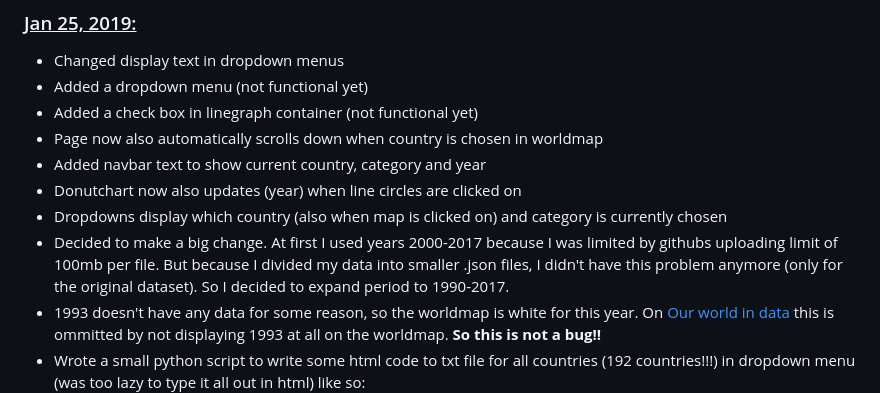
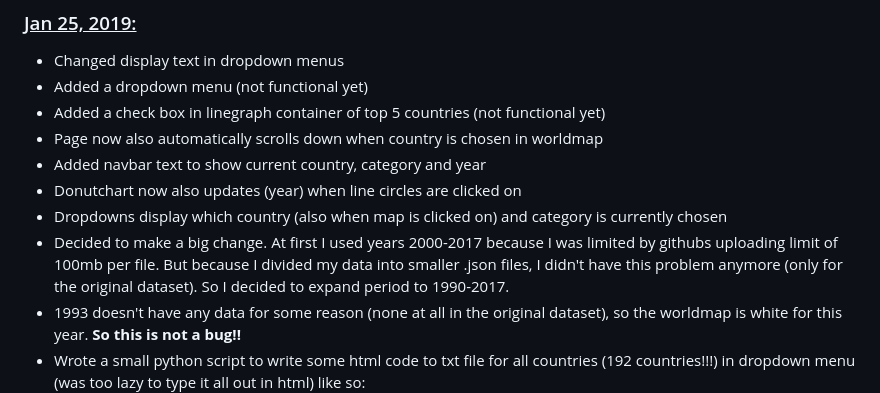
Before and after one commit to kim66003/project, a Markdown page: PROCESS.md, the part around one of its changes. GitHub-like rendering.

Commit message:
processbook

```diff
--- a/PROCESS.md
+++ b/PROCESS.md
@@ -145,13 +145,13 @@ So I finally got my data the way I wanted it as you can see in the picture above
 ### <u> Jan 25, 2019:</u>
 - Changed display text in dropdown menus
 - Added a dropdown menu (not functional yet)
-- Added a check box in linegraph container (not functional yet)
+- Added a check box in linegraph container of top 5 countries (not functional yet)
 - Page now also automatically scrolls down when country is chosen in worldmap
 - Added navbar text to show current country, category and year
 - Donutchart now also updates (year) when line circles are clicked on
 - Dropdowns display which country (also when map is clicked on) and category is currently chosen
 - Decided to make a big change. At first I used years 2000-2017 because I was limited by githubs uploading limit of 100mb per file. But because I divided my data into smaller .json files, I didn't have this problem anymore (only for the original dataset). So I decided to expand period to 1990-2017.
-- 1993 doesn't have any data for some reason, so the worldmap is white for this year. On [Our world in data](https://ourworldindata.org/terrorism "Terrorism - Our World in Data") this is ommitted by not displaying 1993 at all on the worldmap. <b>So this is not a bug!!</b>
+- 1993 doesn't have any data for some reason (none at all in the original dataset), so the worldmap is white for this year. <b>So this is not a bug!!</b>
 - Wrote a small python script to write some html code to txt file for all countries (192 countries!!!) in dropdown menu (was too lazy to type it all out in html) like so:
 ![alt text](https://github.com/kim66003/project/blob/master/doc/process/lazy_txt_25-01-2019.png)
 - I processed a lot of data to show in my donut chart, I wanted to show 3 other categories (so 4 in total). I chose 'attack types', 'target types' and 'weapon types' to add to 'group names' which I already had. The second dropdown menu allows the user to choose between these 4 categories.
```
Also changed, not shown: other parts of PROCESS.md (+13 -0 lines), doc/process/visualisations_27-01-2019.png (added), doc/process/visualisations_28-01-2019.png (added), 4 other files.
